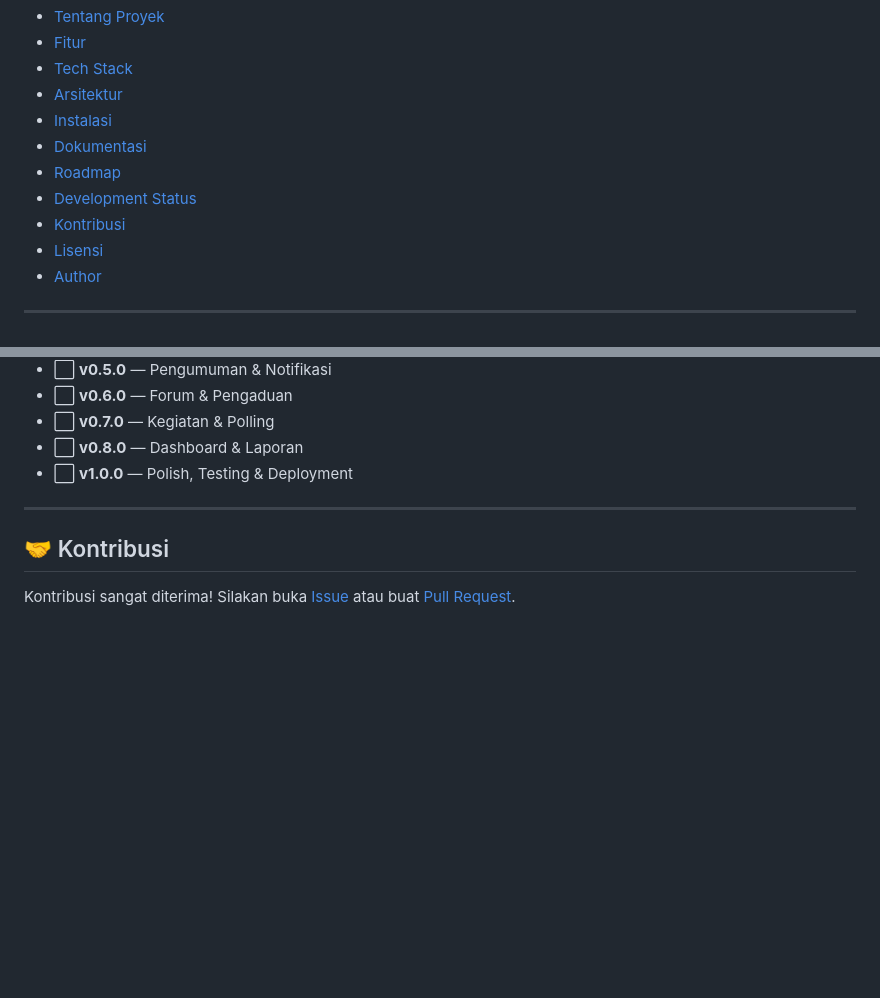
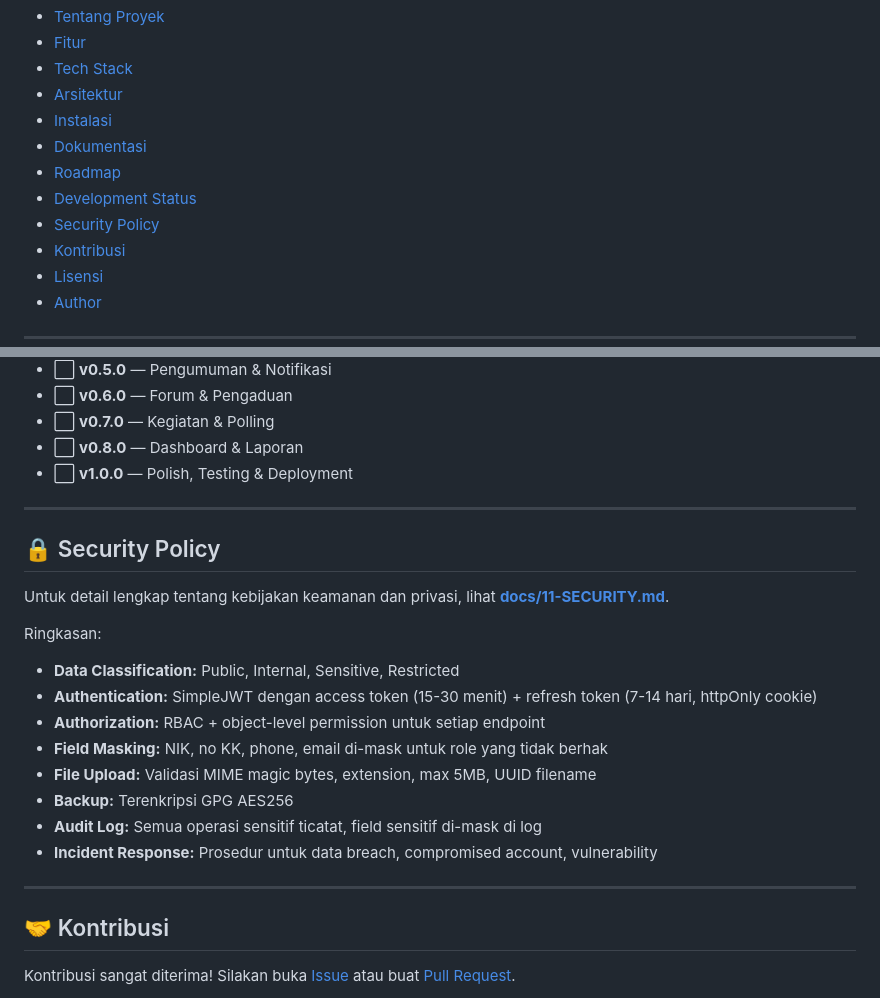
Before and after one commit to bocahlinux/smart-rt, a Markdown page: README.md, 2 parts joined by grey strips. Rendered like a GitHub page; blank space fills up the shorter version.

Commit message:
docs: add Security Policy section to README + link to SECURITY.md

```diff
--- a/README.md
+++ b/README.md
@@ -28,6 +28,7 @@
 - [Dokumentasi](#-dokumentasi)
 - [Roadmap](#-roadmap)
 - [Development Status](#-development-status)
+- [Security Policy](#-security-policy)
 - [Kontribusi](#-kontribusi)
 - [Lisensi](#-lisensi)
 - [Author](#-author)
@@ -322,6 +323,22 @@ Documentation ████████████████████  100%
 
 ---
 
+## 🔒 Security Policy
+
+Untuk detail lengkap tentang kebijakan keamanan dan privasi, lihat **[docs/11-SECURITY.md](docs/11-SECURITY.md)**.
+
+Ringkasan:
+- **Data Classification:** Public, Internal, Sensitive, Restricted
+- **Authentication:** SimpleJWT dengan access token (15-30 menit) + refresh token (7-14 hari, httpOnly cookie)
+- **Authorization:** RBAC + object-level permission untuk setiap endpoint
+- **Field Masking:** NIK, no KK, phone, email di-mask untuk role yang tidak berhak
+- **File Upload:** Validasi MIME magic bytes, extension, max 5MB, UUID filename
+- **Backup:** Terenkripsi GPG AES256
+- **Audit Log:** Semua operasi sensitif ticatat, field sensitif di-mask di log
+- **Incident Response:** Prosedur untuk data breach, compromised account, vulnerability
+
+---
+
 ## 🤝 Kontribusi
 
 Kontribusi sangat diterima! Silakan buka [Issue](https://github.com/bocahlinux/smart-rt/issues) atau buat [Pull Request](https://github.com/bocahlinux/smart-rt/pulls).
```
